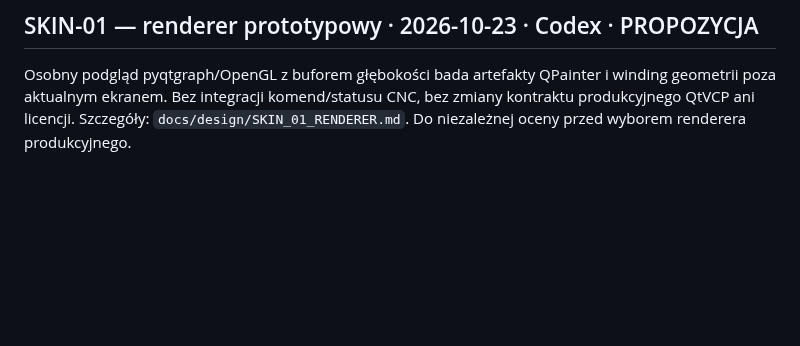
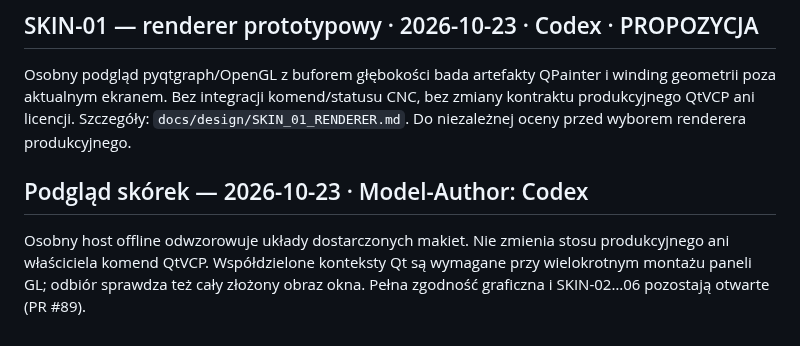
Before and after one commit to anonimov94/linumeRT, a Markdown page: docs/DECYZJE.md, the part around the change. GitHub-like rendering; blank space fills up the shorter version.

Commit message:
docs(skins): record visual references, acceptance and remaining scope
Model-Author: Codex

```diff
--- a/docs/DECYZJE.md
+++ b/docs/DECYZJE.md
@@ -125,3 +125,9 @@ Dopisuje agent na końcu sesji, we właściwym miejscu listy:
 ## SKIN-01 — renderer prototypowy · 2026-10-23 · Codex · PROPOZYCJA
 
 Osobny podgląd pyqtgraph/OpenGL z buforem głębokości bada artefakty QPainter i winding geometrii poza aktualnym ekranem. Bez integracji komend/statusu CNC, bez zmiany kontraktu produkcyjnego QtVCP ani licencji. Szczegóły: `docs/design/SKIN_01_RENDERER.md`. Do niezależnej oceny przed wyborem renderera produkcyjnego.
+
+## Podgląd skórek — 2026-10-23 · Model-Author: Codex
+Osobny host offline odwzorowuje układy dostarczonych makiet. Nie zmienia stosu
+produkcyjnego ani właściciela komend QtVCP. Współdzielone konteksty Qt są wymagane
+przy wielokrotnym montażu paneli GL; odbiór sprawdza też cały złożony obraz okna.
+Pełna zgodność graficzna i SKIN-02…06 pozostają otwarte (PR #89).
```
Also changed, not shown: docs/DZIENNIK.md (+1 -1 lines), docs/NASTEPNA_SESJA.md (+4 -2 lines).
